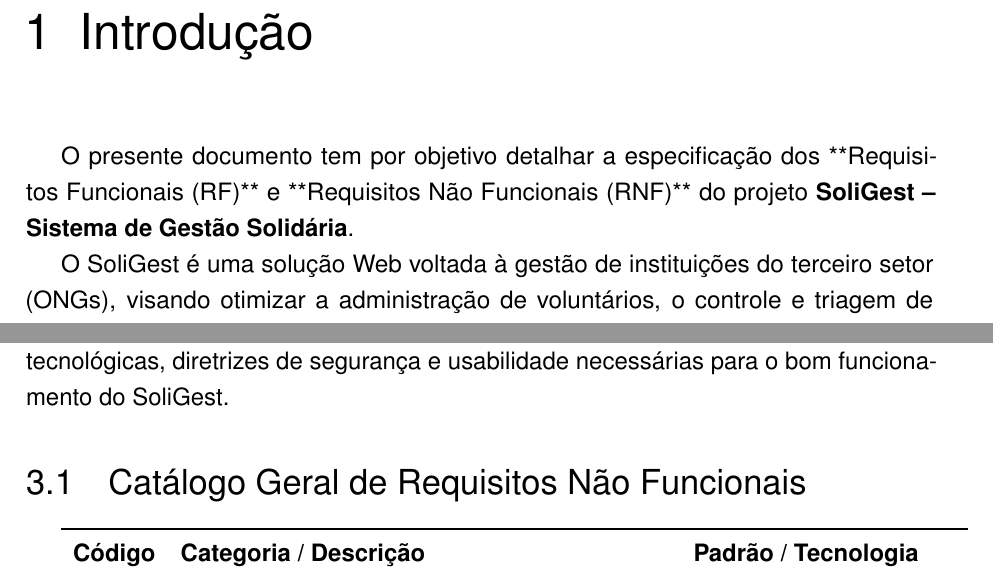
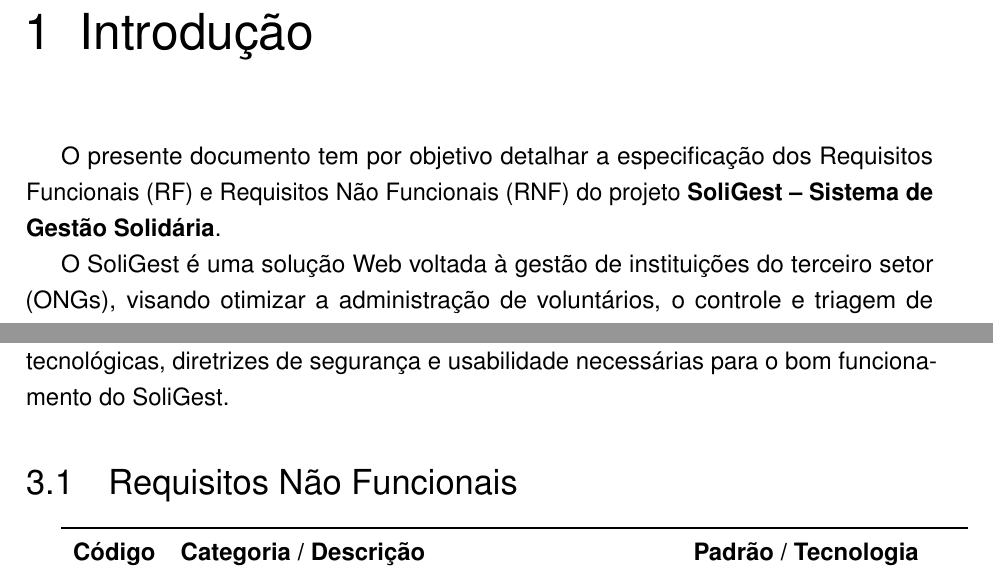
Before and after one commit to egvs2/SOLIGEST, a LaTeX thesis (levantamento_de_requisitos.tex): two parts of pages 3 and 6 of 7, joined at a grey line, cut so that both start at the same text. Compiled offline with pdfLaTeX.

Commit message:
Correções

```diff
--- a/levantamento_de_requisitos.tex
+++ b/levantamento_de_requisitos.tex
@@ -54,7 +54,7 @@
 
 \chapter{Introdução}
 
-O presente documento tem por objetivo detalhar a especificação dos **Requisitos Funcionais (RF)** e **Requisitos Não Funcionais (RNF)** do projeto \textbf{SoliGest -- Sistema de Gestão Solidária}.
+O presente documento tem por objetivo detalhar a especificação dos Requisitos Funcionais (RF) e Requisitos Não Funcionais (RNF) do projeto \textbf{SoliGest -- Sistema de Gestão Solidária}.
 
 O SoliGest é uma solução Web voltada à gestão de instituições do terceiro setor (ONGs), visando otimizar a administração de voluntários, o controle e triagem de doações (financeiras e de suprimentos), o agendamento de atendimentos sociais e a geração de relatórios gerenciais consolidados para apoio à tomada de decisão.
 
@@ -125,7 +125,7 @@
 
 Os Requisitos Não Funcionais especificam as qualidades operacionais, restrições tecnológicas, diretrizes de segurança e usabilidade necessárias para o bom funcionamento do SoliGest.
 
-\section{Catálogo Geral de Requisitos Não Funcionais}
+\section{Requisitos Não Funcionais}
 
 \begin{tabularx}{\textwidth}{l X c}
 \toprule
```
Also changed, not shown: levantamento_de_requisitos.tex (2 more changed lines).
